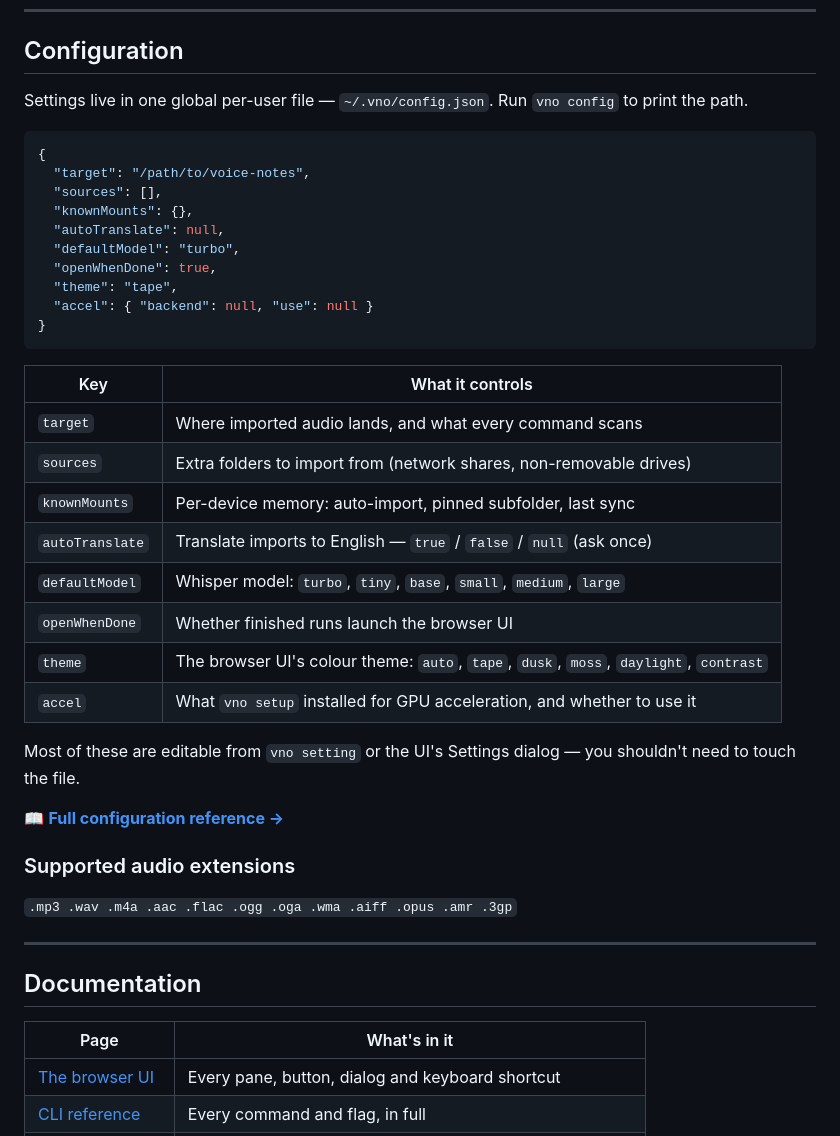
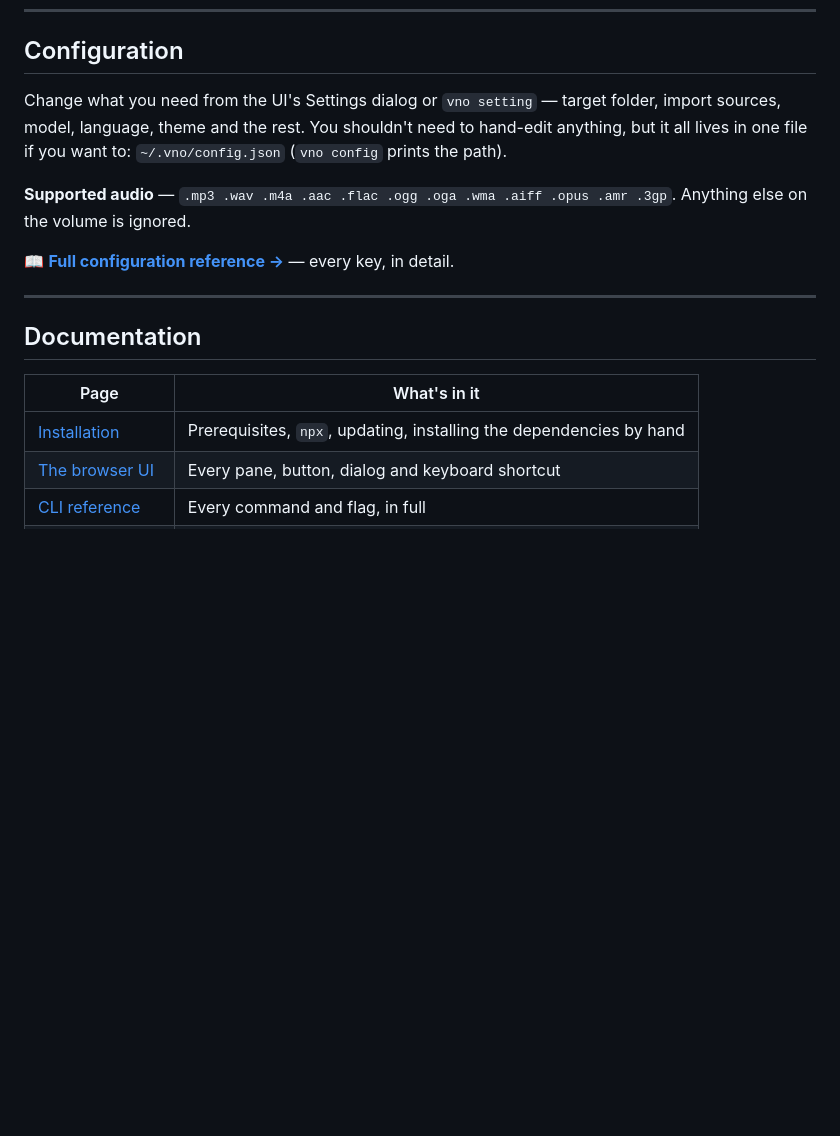
Before and after one commit to msareen/voice-notes-organizer, a Markdown page: README.md, the part around one of its changes. GitHub-like rendering; blank space fills up the shorter version.

````diff
--- a/README.md
+++ b/README.md
@@ -178,41 +165,16 @@ A few things worth knowing up front:
 
 ## Configuration
 
-Settings live in one global per-user file — `~/.vno/config.json`. Run
-`vno config` to print the path.
+Change what you need from the UI's Settings dialog or `vno setting` — target
+folder, import sources, model, language, theme and the rest. You shouldn't
+need to hand-edit anything, but it all lives in one file if you want to:
+`~/.vno/config.json` (`vno config` prints the path).
 
-```json
-{
-  "target": "/path/to/voice-notes",
-  "sources": [],
-  "knownMounts": {},
-  "autoTranslate": null,
-  "defaultModel": "turbo",
-  "openWhenDone": true,
-  "theme": "tape",
-  "accel": { "backend": null, "use": null }
-}
-```
+**Supported audio** — `.mp3 .wav .m4a .aac .flac .ogg .oga .wma .aiff .opus
+.amr .3gp`. Anything else on the volume is ignored.
 
-| Key | What it controls |
-| --- | --- |
-| `target` | Where imported audio lands, and what every command scans |
-| `sources` | Extra folders to import from (network shares, non-removable drives) |
-| `knownMounts` | Per-device memory: auto-import, pinned subfolder, last sync |
-| `autoTranslate` | Translate imports to English — `true` / `false` / `null` (ask once) |
-| `defaultModel` | Whisper model: `turbo`, `tiny`, `base`, `small`, `medium`, `large` |
-| `openWhenDone` | Whether finished runs launch the browser UI |
-| `theme` | The browser UI's colour theme: `auto`, `tape`, `dusk`, `moss`, `daylight`, `contrast` |
-| `accel` | What `vno setup` installed for GPU acceleration, and whether to use it |
-
-Most of these are editable from `vno setting` or the UI's Settings dialog — you
-shouldn't need to touch the file.
-
-📖 **[Full configuration reference →](docs/configuration.md)**
-
-### Supported audio extensions
-
-`.mp3 .wav .m4a .aac .flac .ogg .oga .wma .aiff .opus .amr .3gp`
+📖 **[Full configuration reference →](docs/configuration.md)** — every key, in
+detail.
 
 ---
 
@@ -220,6 +182,7 @@ shouldn't need to touch the file.
 
 | Page | What's in it |
 | --- | --- |
+| [Installation](docs/installation.md) | Prerequisites, `npx`, updating, installing the dependencies by hand |
 | [The browser UI](docs/ui.md) | Every pane, button, dialog and keyboard shortcut |
 | [CLI reference](docs/cli-reference.md) | Every command and flag, in full |
 | [Configuration](docs/configuration.md) | `~/.vno/config.json`, key by key |
````
Also changed, not shown: other parts of README.md (+56 -69 lines), CLAUDE.md (+8 -4 lines), docs/README.md (+2 -0 lines), docs/installation.md (added, +90 -0 lines), images/vno-ui.png, 3 other files.
